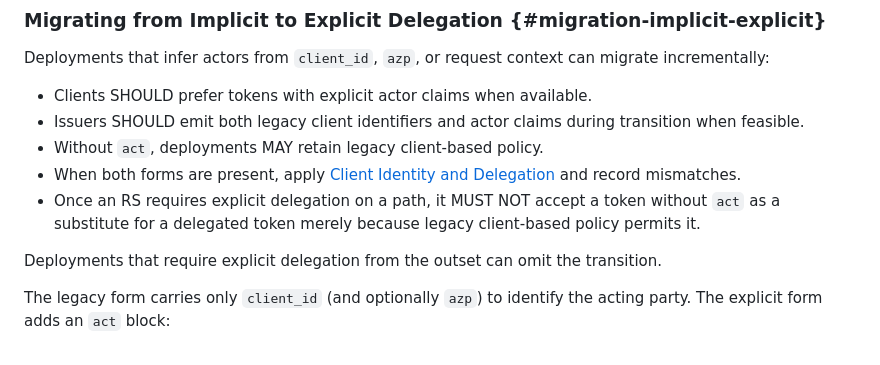
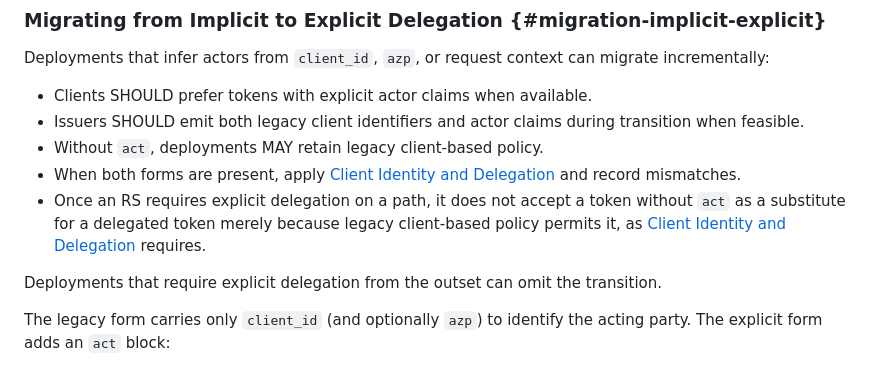
Before and after one commit to mcguinness/draft-mcguinness-oauth-actor-profile, a Markdown page: draft-mcguinness-oauth-actor-profile.md, the part around the change. Rendered like a GitHub page.

Commit message:
Profile: Point the migration no-downgrade rule at its home
Decision 7: the no-downgrade bullet in Client Identity and Delegation is
the common prohibition, and the migration copy becomes a pointer. The
Protected Resource Metadata AS and RS rejection rules and their
introspection exception stay as separate conditional rules, unchanged.

```diff
--- a/draft-mcguinness-oauth-actor-profile.md
+++ b/draft-mcguinness-oauth-actor-profile.md
@@ -1392,7 +1392,7 @@ Deployments that infer actors from `client_id`, `azp`, or request context can mi
 *  Issuers SHOULD emit both legacy client identifiers and actor claims during transition when feasible.
 *  Without `act`, deployments MAY retain legacy client-based policy.
 *  When both forms are present, apply [Client Identity and Delegation](#client-identity-delegation) and record mismatches.
-*  Once an RS requires explicit delegation on a path, it MUST NOT accept a token without `act` as a substitute for a delegated token merely because legacy client-based policy permits it.
+*  Once an RS requires explicit delegation on a path, it does not accept a token without `act` as a substitute for a delegated token merely because legacy client-based policy permits it, as [Client Identity and Delegation](#client-identity-delegation) requires.
 
 Deployments that require explicit delegation from the outset can omit the transition.
 
```
